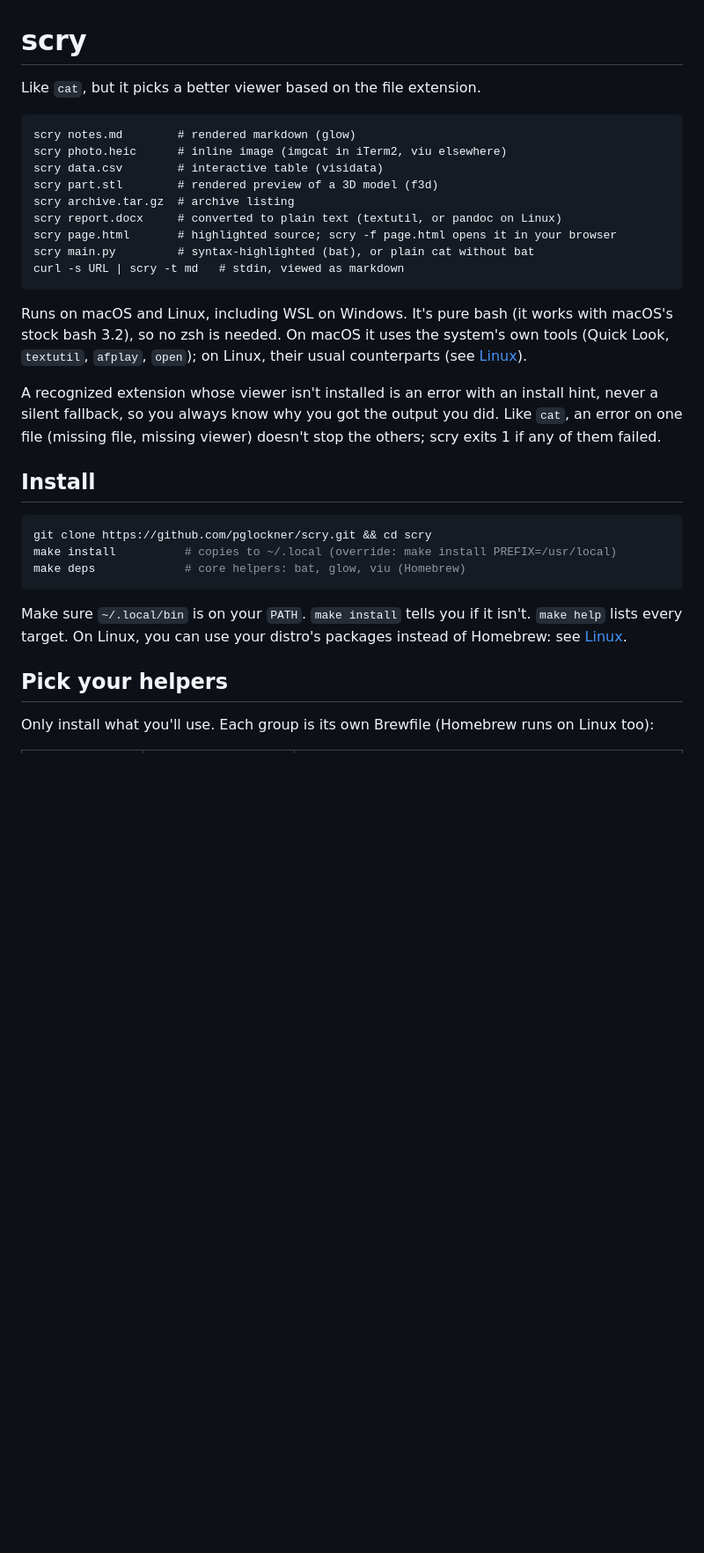
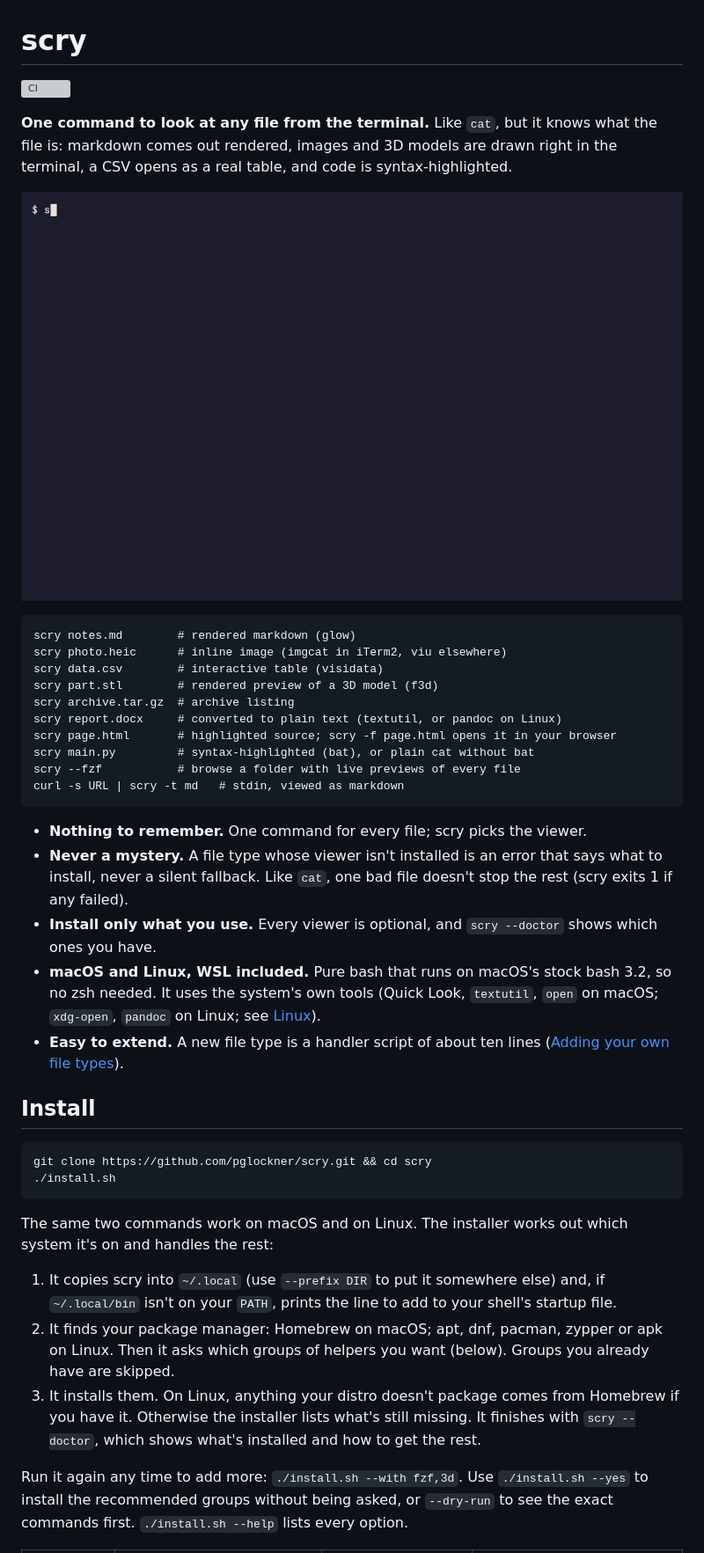
Before and after one commit to pglockner/scry, a Markdown page: README.md, the part around one of its changes. Shown at 88% size. Drawn GitHub-style; pictures changed too: demo/demo.gif (added); blank space fills up the shorter version; grey boxes are pictures that could not be loaded.

Commit message:
README: lead with a demo and the installer, per-OS install steps
The demo GIF is recorded with VHS from demo/demo.tape.

````diff
--- a/README.md
+++ b/README.md
@@ -1,6 +1,13 @@
 # scry
 
-Like `cat`, but it picks a better viewer based on the file extension.
+[![CI](https://github.com/pglockner/scry/actions/workflows/ci.yml/badge.svg)](https://github.com/pglockner/scry/actions/workflows/ci.yml)
+
+**One command to look at any file from the terminal.** Like `cat`, but it
+knows what the file is: markdown comes out rendered, images and 3D models are
+drawn right in the terminal, a CSV opens as a real table, and code is
+syntax-highlighted.
+
+![scry rendering markdown, an image, a 3D model, a CSV and Python code, then browsing them all with live previews in scry --fzf](demo/demo.gif)
 
 ```
 scry notes.md        # rendered markdown (glow)
@@ -11,33 +18,46 @@ scry archive.tar.gz  # archive listing
 scry report.docx     # converted to plain text (textutil, or pandoc on Linux)
 scry page.html       # highlighted source; scry -f page.html opens it in your browser
 scry main.py         # syntax-highlighted (bat), or plain cat without bat
+scry --fzf           # browse a folder with live previews of every file
 curl -s URL | scry -t md   # stdin, viewed as markdown
 ```
 
-Runs on macOS and Linux, including WSL on Windows. It's pure bash (it
-works with macOS's stock bash 3.2), so no zsh is needed. On macOS it uses
-the system's own tools (Quick Look, `textutil`, `afplay`, `open`); on Linux,
-their usual counterparts (see [Linux](#linux)).
-
-A recognized extension whose viewer isn't installed is an error with an
-install hint, never a silent fallback, so you always know why you got the
-output you did. Like `cat`, an error on one file (missing file, missing
-viewer) doesn't stop the others; scry exits 1 if any of them failed.
+- **Nothing to remember.** One command for every file; scry picks the viewer.
+- **Never a mystery.** A file type whose viewer isn't installed is an error
+  that says what to install, never a silent fallback. Like `cat`, one bad
+  file doesn't stop the rest (scry exits 1 if any failed).
+- **Install only what you use.** Every viewer is optional, and
+  `scry --doctor` shows which ones you have.
+- **macOS and Linux, WSL included.** Pure bash that runs on macOS's stock
+  bash 3.2, so no zsh needed. It uses the system's own tools (Quick Look,
+  `textutil`, `open` on macOS; `xdg-open`, `pandoc` on Linux; see
+  [Linux](#linux)).
+- **Easy to extend.** A new file type is a handler script of about ten lines
+  ([Adding your own file types](#adding-your-own-file-types)).
 
 ## Install
 
 ```sh
 git clone https://github.com/pglockner/scry.git && cd scry
-make install          # copies to ~/.local (override: make install PREFIX=/usr/local)
-make deps             # core helpers: bat, glow, viu (Homebrew)
+./install.sh
 ```
 
-Make sure `~/.local/bin` is on your `PATH`. `make install` tells you if it isn't.
-`make help` lists every target. On Linux, you can use your distro's packages
-instead of Homebrew: see [Linux](#linux).
+The same two commands work on macOS and on Linux. The installer works out
+which system it's on and handles the rest:
 
-## Pick your helpers
+1. It copies scry into `~/.local` (use `--prefix DIR` to put it somewhere
+   else) and, if `~/.local/bin` isn't on your `PATH`, prints the line to add
+   to your shell's startup file.
+2. It finds your package manager: Homebrew on macOS; apt, dnf, pacman, zypper
+   or apk on Linux. Then it asks which groups of helpers you want (below).
+   Groups you already have are skipped.
+3. It installs them. On Linux, anything your distro doesn't package comes
+   from Homebrew if you have it. Otherwise the installer lists what's still
+   missing. It finishes with `scry --doctor`, which shows what's installed
+   and how to get the rest.
 
-Only install what you'll use. Each group is its own Brewfile (Homebrew runs
-on Linux too):
+Run it again any time to add more: `./install.sh --with fzf,3d`. Use
+`./install.sh --yes` to install the recommended groups without being asked,
+or `--dry-run` to see the exact commands first. `./install.sh --help` lists
+every option.
 
````
Also changed, not shown: other parts of README.md (+58 -35 lines), demo/files/notes.md (added, +19 -0 lines), demo/files/crystal.png (added), 4 other files.
